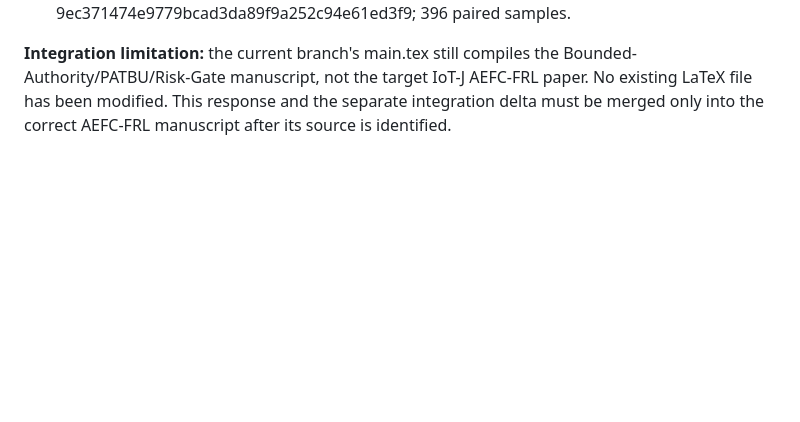
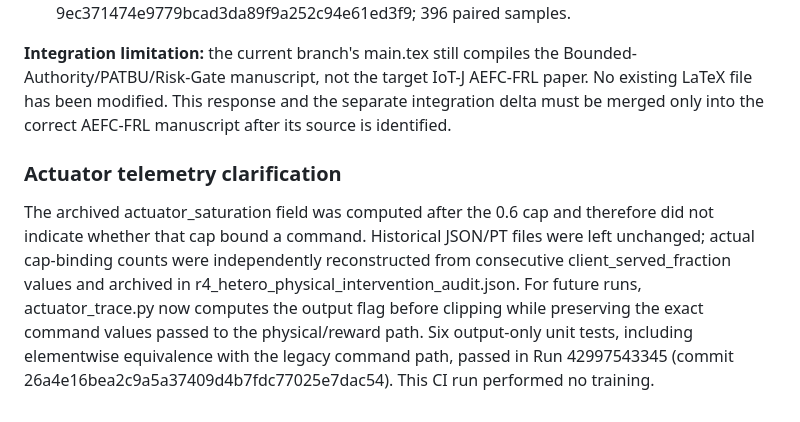
Before and after one commit to startkz/AEFC, a Markdown page: docs/IOTJ_R4_AdvCoordinate_Reviewer_EN_WORKING.md, the part around the change. Drawn GitHub-style; blank space fills up the shorter version.

Commit message:
IoT-J R4: document actuator telemetry correction and no-training CI

```diff
--- a/docs/IOTJ_R4_AdvCoordinate_Reviewer_EN_WORKING.md
+++ b/docs/IOTJ_R4_AdvCoordinate_Reviewer_EN_WORKING.md
@@ -58,3 +58,8 @@ Primary artifacts:
 - Advantage-error Run 42958431836, source SHA e18cc5735c85ed9c1a4bcfad82dfe2391320dd2d, result commit 9ec371474e9779bcad3da89f9a252c94e61ed3f9; 396 paired samples.
 
 **Integration limitation:** the current branch's main.tex still compiles the Bounded-Authority/PATBU/Risk-Gate manuscript, not the target IoT-J AEFC-FRL paper. No existing LaTeX file has been modified. This response and the separate integration delta must be merged only into the correct AEFC-FRL manuscript after its source is identified.
+
+
+### Actuator telemetry clarification
+
+The archived actuator_saturation field was computed after the 0.6 cap and therefore did not indicate whether that cap bound a command. Historical JSON/PT files were left unchanged; actual cap-binding counts were independently reconstructed from consecutive client_served_fraction values and archived in r4_hetero_physical_intervention_audit.json. For future runs, actuator_trace.py now computes the output flag before clipping while preserving the exact command values passed to the physical/reward path. Six output-only unit tests, including elementwise equivalence with the legacy command path, passed in Run 42997543345 (commit 26a4e16bea2c9a5a37409d4b7fdc77025e7dac54). This CI run performed no training.
```
